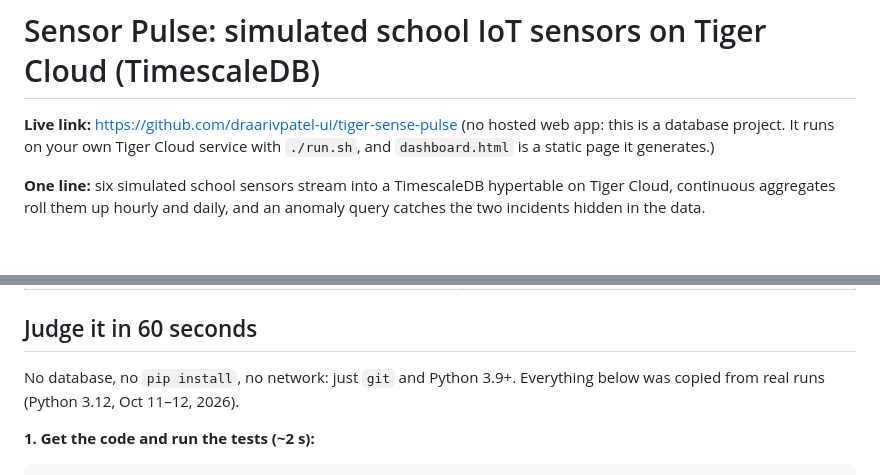
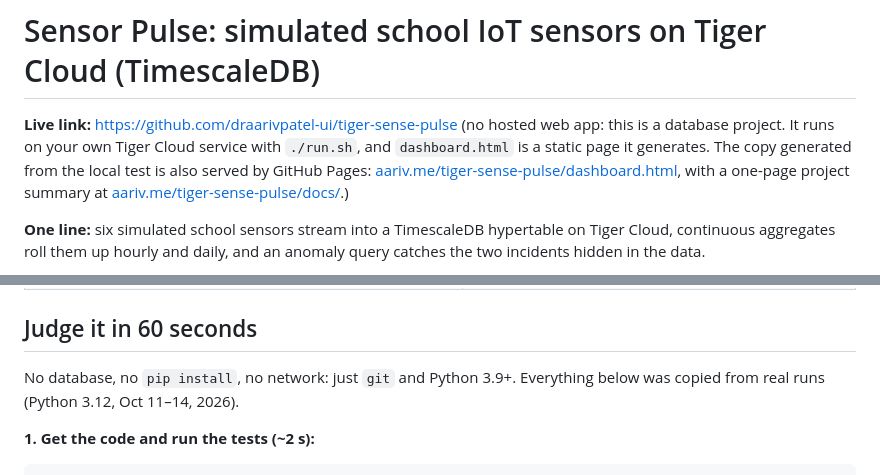
Before and after one commit to draarivpatel-ui/tiger-sense-pulse, a Markdown page: README.md, 2 parts joined by grey strips. Drawn GitHub-style; blank space fills up the shorter version.

Commit message:
Docs: README links the Pages dashboard + summary page, real-run dates Oct 11-14; test-spec notes current suite is 79 (docs only, AI-assisted by Hark)

```diff
--- a/README.md
+++ b/README.md
@@ -1,6 +1,6 @@
 # Sensor Pulse: simulated school IoT sensors on Tiger Cloud (TimescaleDB)
 
-**Live link:** https://github.com/draarivpatel-ui/tiger-sense-pulse (no hosted web app: this is a database project. It runs on your own Tiger Cloud service with `./run.sh`, and `dashboard.html` is a static page it generates.)
+**Live link:** https://github.com/draarivpatel-ui/tiger-sense-pulse (no hosted web app: this is a database project. It runs on your own Tiger Cloud service with `./run.sh`, and `dashboard.html` is a static page it generates. The copy generated from the local test is also served by GitHub Pages: [aariv.me/tiger-sense-pulse/dashboard.html](https://aariv.me/tiger-sense-pulse/dashboard.html), with a one-page project summary at [aariv.me/tiger-sense-pulse/docs/](https://aariv.me/tiger-sense-pulse/docs/).)
 
 **One line:** six simulated school sensors stream into a TimescaleDB hypertable on Tiger Cloud, continuous aggregates roll them up hourly and daily, and an anomaly query catches the two incidents hidden in the data.
 
@@ -19,7 +19,7 @@ A small time-series project for **MLH Global Hack Week: Hacktoberfest (Oct 2026)
 
 ## Judge it in 60 seconds
 
-No database, no `pip install`, no network: just `git` and Python 3.9+. Everything below was copied from real runs (Python 3.12, Oct 11–12, 2026).
+No database, no `pip install`, no network: just `git` and Python 3.9+. Everything below was copied from real runs (Python 3.12, Oct 11–14, 2026).
 
 **1. Get the code and run the tests (~2 s):**
 
```
Also changed, not shown: docs/test-spec.md (+1 -1 lines).
